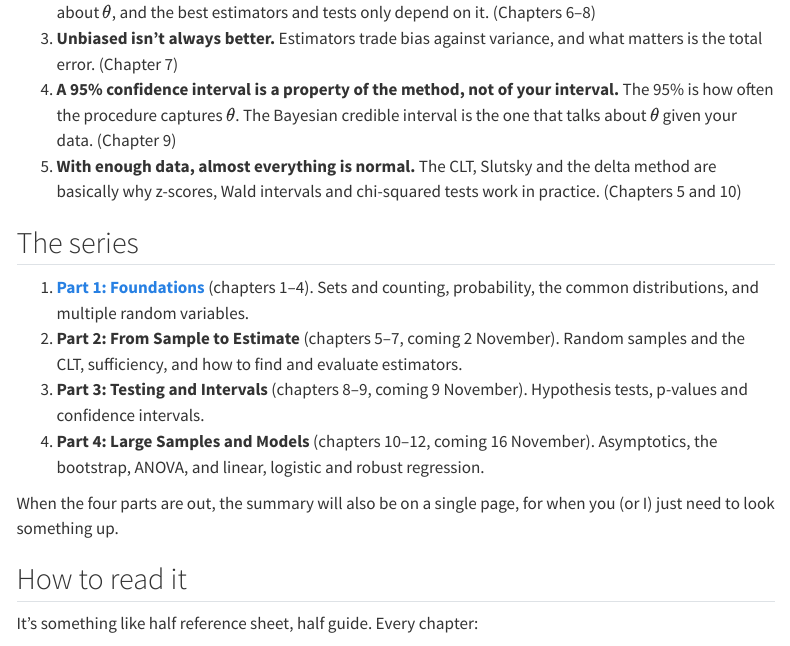
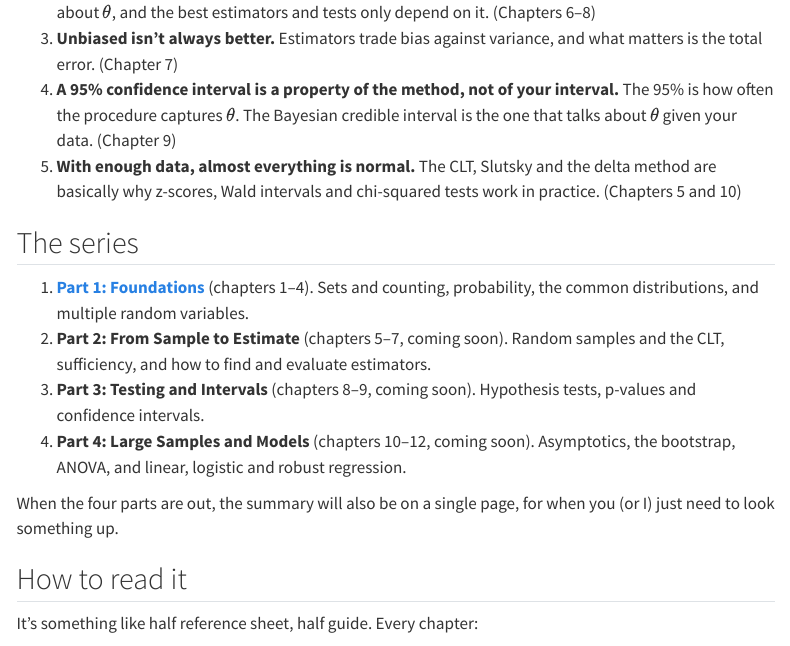
Before and after one commit to miguelsilva15/migsilva.com, a Quarto document (posts/statistical-inference-intro/index.qmd): the page in a window 1100 px wide, from 1570 px down. Rendered offline with R 4.5, knitr and Pandoc in place of Quarto, with nearby package versions; menus at the side of the page are left out.

Commit message:
Show "coming soon" for upcoming Statistical Inference parts
Co-Authored-By: Claude Opus 5.5 <noreply@anthropic.com>

```diff
--- a/posts/statistical-inference-intro/index.qmd
+++ b/posts/statistical-inference-intro/index.qmd
@@ -45,9 +45,9 @@ If you only keep five things from the book, keep these:
 ## The series
 
 1.  [**Part 1: Foundations**](../statistical-inference-part-1-foundations/index.qmd) (chapters 1–4). Sets and counting, probability, the common distributions, and multiple random variables.
-2.  **Part 2: From Sample to Estimate** (chapters 5–7, coming 2 November). Random samples and the CLT, sufficiency, and how to find and evaluate estimators.
-3.  **Part 3: Testing and Intervals** (chapters 8–9, coming 9 November). Hypothesis tests, p-values and confidence intervals.
-4.  **Part 4: Large Samples and Models** (chapters 10–12, coming 16 November). Asymptotics, the bootstrap, ANOVA, and linear, logistic and robust regression.
+2.  **Part 2: From Sample to Estimate** (chapters 5–7, coming soon). Random samples and the CLT, sufficiency, and how to find and evaluate estimators.
+3.  **Part 3: Testing and Intervals** (chapters 8–9, coming soon). Hypothesis tests, p-values and confidence intervals.
+4.  **Part 4: Large Samples and Models** (chapters 10–12, coming soon). Asymptotics, the bootstrap, ANOVA, and linear, logistic and robust regression.
 
 When the four parts are out, the summary will also be on a single page, for when you (or I) just need to look something up.
 
```
